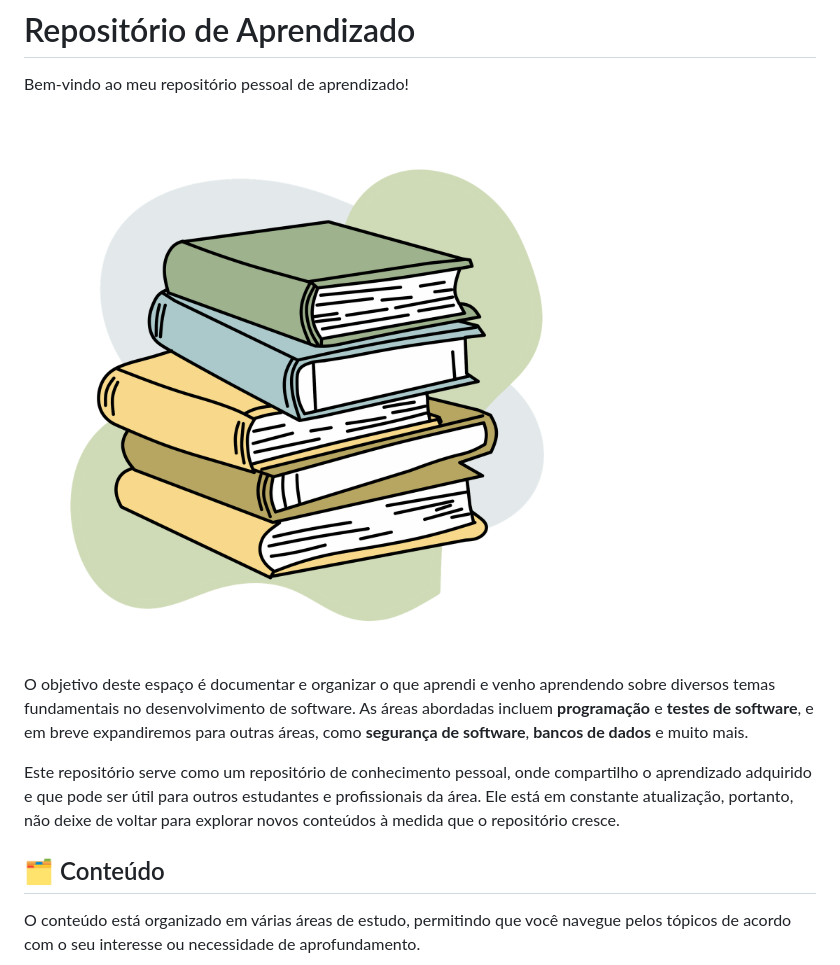
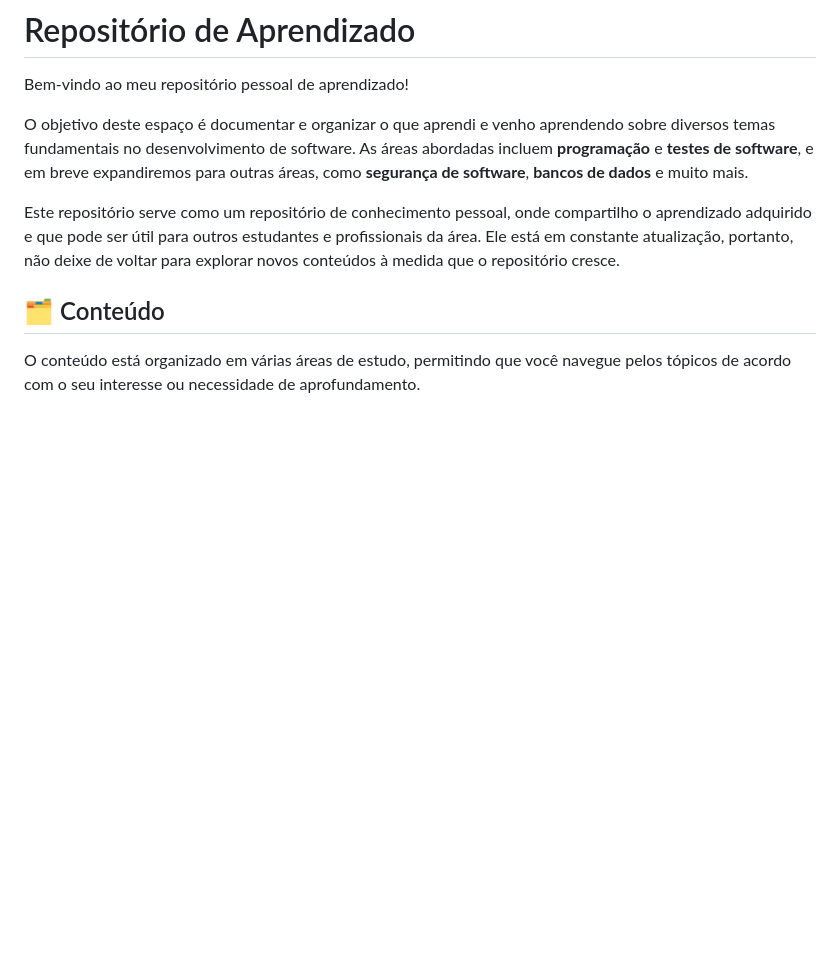
Before and after one commit to ThiagoGreiner/Estudos, a Markdown page: README.MD, the part around the change. Rendered like a GitHub page; blank space fills up the shorter version.

Commit message:
Retira img

```diff
--- a/README.MD
+++ b/README.MD
@@ -1,8 +1,6 @@
 # Repositório de Aprendizado
 
 Bem-vindo ao meu repositório pessoal de aprendizado!
-
-<img src="./img/livros.png" alt="Descrição da Imagem" style="float: right; margin-left: 20px; max-width: 100px; height: auto;">
 
 O objetivo deste espaço é documentar e organizar o que aprendi e venho aprendendo sobre diversos temas fundamentais no desenvolvimento de software. As áreas abordadas incluem **programação** e **testes de software**, e em breve expandiremos para outras áreas, como **segurança de software**, **bancos de dados** e muito mais.
 
```
